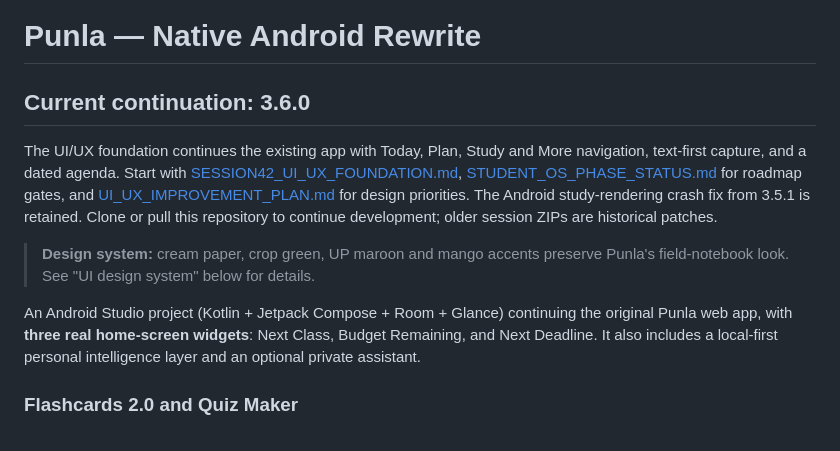
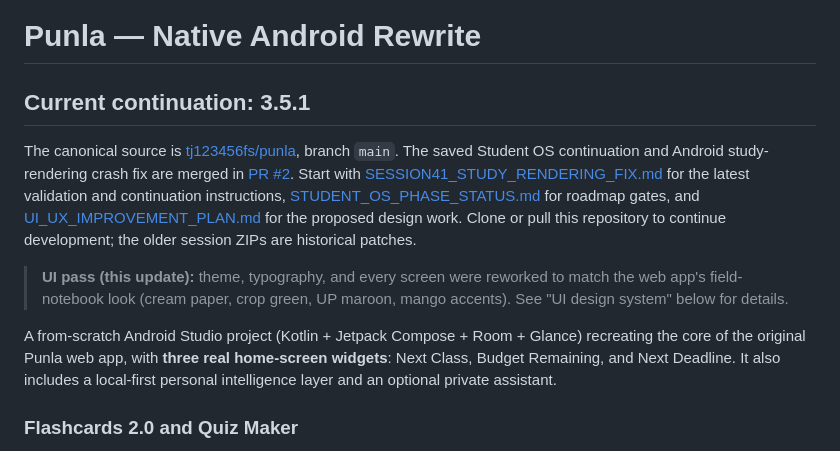
Before and after one commit to tj123456fs/punla, a Markdown page: README.md, the part around the change. Rendered like a GitHub page.

Commit message:
Restore pre-3.6 UI: README.md

```diff
--- a/README.md
+++ b/README.md
@@ -1,15 +1,18 @@
 # Punla — Native Android Rewrite
 
-## Current continuation: 3.6.0
+## Current continuation: 3.5.1
 
-The UI/UX foundation continues the existing app with Today, Plan, Study and More navigation, text-first capture, and a dated agenda. Start with [SESSION42_UI_UX_FOUNDATION.md](SESSION42_UI_UX_FOUNDATION.md), [STUDENT_OS_PHASE_STATUS.md](STUDENT_OS_PHASE_STATUS.md) for roadmap gates, and [UI_UX_IMPROVEMENT_PLAN.md](UI_UX_IMPROVEMENT_PLAN.md) for design priorities. The Android study-rendering crash fix from 3.5.1 is retained.
-Clone or pull this repository to continue development; older session ZIPs are historical patches.
+The canonical source is [tj123456fs/punla](https://github.com/tj123456fs/punla), branch `main`.
+The saved Student OS continuation and Android study-rendering crash fix are merged in [PR #2](https://github.com/tj123456fs/punla/pull/2).
+Start with [SESSION41_STUDY_RENDERING_FIX.md](SESSION41_STUDY_RENDERING_FIX.md) for the latest validation and continuation instructions, [STUDENT_OS_PHASE_STATUS.md](STUDENT_OS_PHASE_STATUS.md) for roadmap gates, and [UI_UX_IMPROVEMENT_PLAN.md](UI_UX_IMPROVEMENT_PLAN.md) for the proposed design work.
+Clone or pull this repository to continue development; the older session ZIPs are historical patches.
 
-> **Design system:** cream paper, crop green, UP maroon and mango accents preserve
-> Punla's field-notebook look. See "UI design system" below for details.
+> **UI pass (this update):** theme, typography, and every screen were reworked to
+> match the web app's field-notebook look (cream paper, crop green, UP maroon,
+> mango accents). See "UI design system" below for details.
 
-An Android Studio project (Kotlin + Jetpack Compose + Room + Glance)
-continuing the original Punla web app, with **three real home-screen
+A from-scratch Android Studio project (Kotlin + Jetpack Compose + Room + Glance)
+recreating the core of the original Punla web app, with **three real home-screen
 widgets**: Next Class, Budget Remaining, and Next Deadline. It also includes a
 local-first personal intelligence layer and an optional private assistant.
 
```
